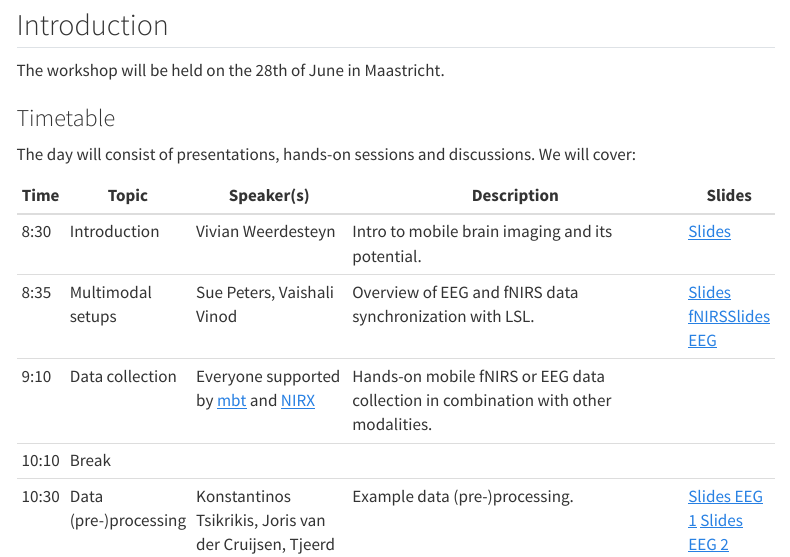
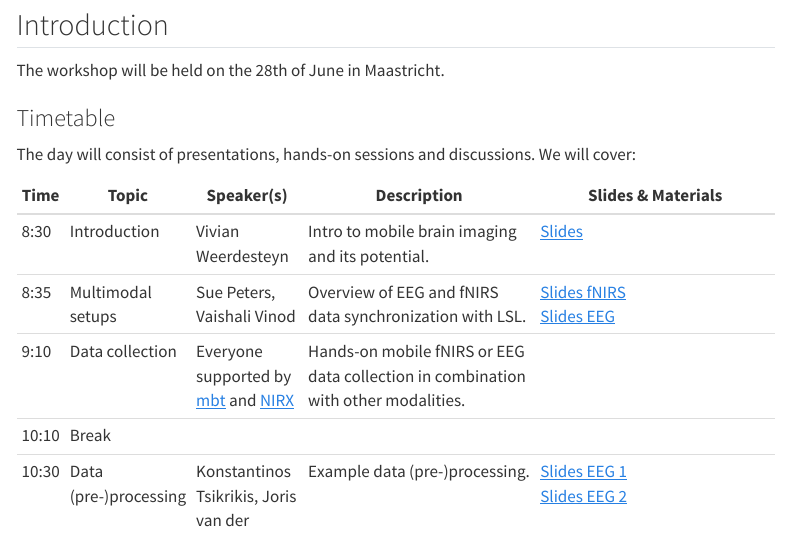
Before and after one commit to JuliusWelzel/ispgr_workshop, a Quarto document (index.qmd): the page in a window 1100 px wide, from 710 px down. Rendered offline with R 4.5, knitr and Pandoc in place of Quarto, with nearby package versions; menus at the side of the page are left out.

Commit message:
Update .gitignore and index.qmd to include 'docs' directory and improve timetable formatting

```diff
--- a/index.qmd
+++ b/index.qmd
@@ -13,10 +13,10 @@ The workshop will be held on the 28th of June in Maastricht.
 ### Timetable
 The day will consist of presentations, hands-on sessions and discussions. We will cover:
 
-| Time  | Topic                     | Speaker(s)                              | Description                                                                                  | Slides         |
-|-------|---------------------------|-----------------------------------------|----------------------------------------------------------------------------------------------|----------------|
-| 8:30  | Introduction              | Vivian Weerdesteyn                     | Intro to mobile brain imaging and its potential.                                             | [Slides](slides/vivian_intro.pdf)    |
-| 8:35  | Multimodal setups         | Sue Peters, Vaishali Vinod | Overview of EEG and fNIRS data synchronization with LSL.                                     | [Slides fNIRS](slides/sue_multimodal_fnirs_plus_wrapup.pdf.pdf)[Slides EEG](slides/lila_sync_eeg.pdf)    |
-| 9:10  | Data collection           | Everyone supported by [mbt](https://mbraintrain.com/) and [NIRX](https://nirx.net/) | Hands-on mobile fNIRS or EEG data collection in combination with other modalities.           |     |
-| 10:10 | Break                     |                                         |                                                                                              |                |
-| 10:30 | Data (pre-)processing     | Konstantinos Tsikrikis, Joris van der Cruijsen, Tjeerd Boonstra | Example data (pre-)processing.                                                              | [Slides EEG 1](slides/joris_eeg_preprocessing.pdf) [Slides EEG 2](slides/tjeerd_gait_related_eeg_processing_2.pdf)   |
+| Time  | Topic                     | Speaker(s)                              | Description                                                                                  | Slides & Materials                                                                                  |
+|-------|---------------------------|-----------------------------------------|----------------------------------------------------------------------------------------------|-----------------------------------------------------------------------------------------------------|
+| 8:30  | Introduction              | Vivian Weerdesteyn                     | Intro to mobile brain imaging and its potential.                                             | [Slides](slides/vivian_intro.pdf)                                                                  |
+| 8:35  | Multimodal setups         | Sue Peters, Vaishali Vinod              | Overview of EEG and fNIRS data synchronization with LSL.                                     | [Slides fNIRS](slides/sue_multimodal_fnirs_plus_wrapup.pdf.pdf) <br> [Slides EEG](slides/lila_sync_eeg.pdf) |
+| 9:10  | Data collection           | Everyone supported by [mbt](https://mbraintrain.com/) and [NIRX](https://nirx.net/) | Hands-on mobile fNIRS or EEG data collection in combination with other modalities.           |                                                                                                     |
+| 10:10 | Break                     |                                         |                                                                                              |                                                                                                     |
+| 10:30 | Data (pre-)processing     | Konstantinos Tsikrikis, Joris van der Cruijsen, Tjeerd Boonstra | Example data (pre-)processing.                                                              | [Slides EEG 1](slides/joris_eeg_preprocessing.pdf) <br> [Slides EEG 2](slides/tjeerd_gait_related_eeg_processing_2.pdf) |
```
Also changed, not shown: index.qmd (2 more changed lines), 1 other file.
